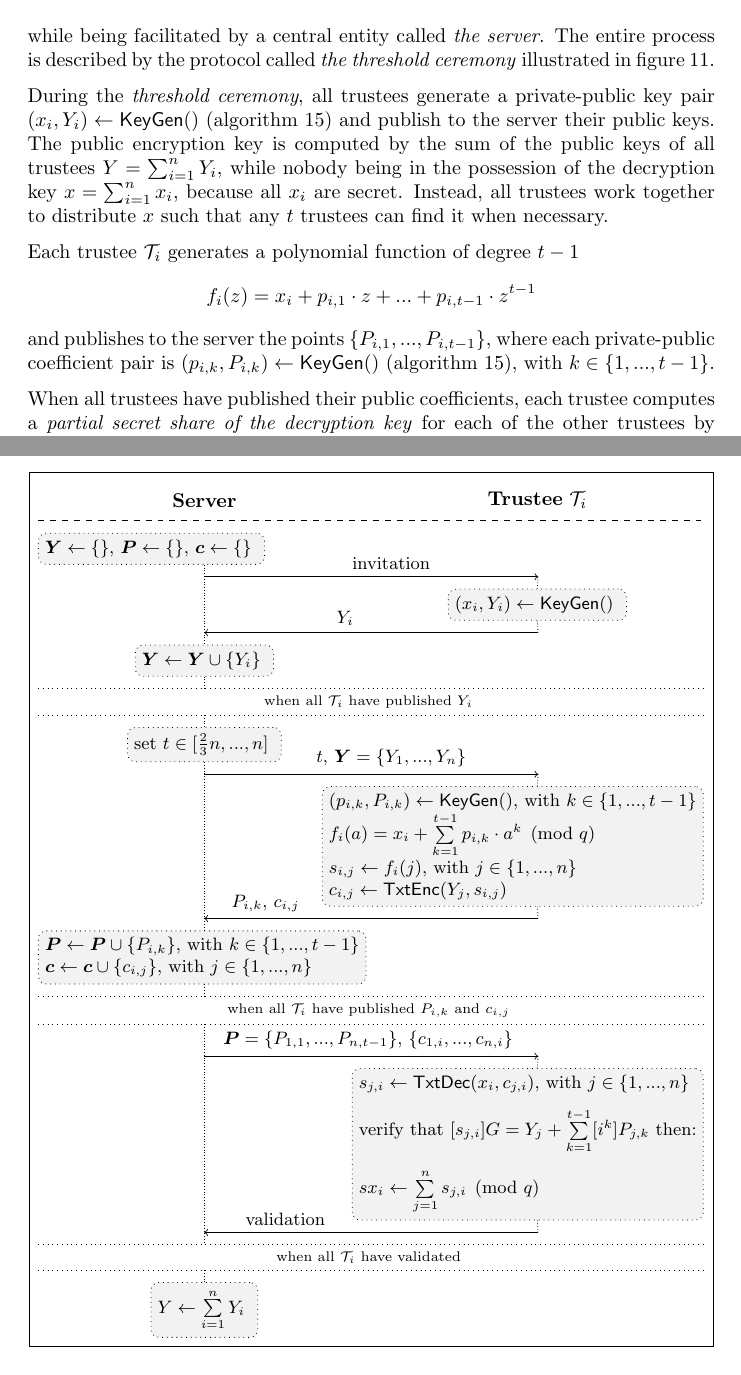
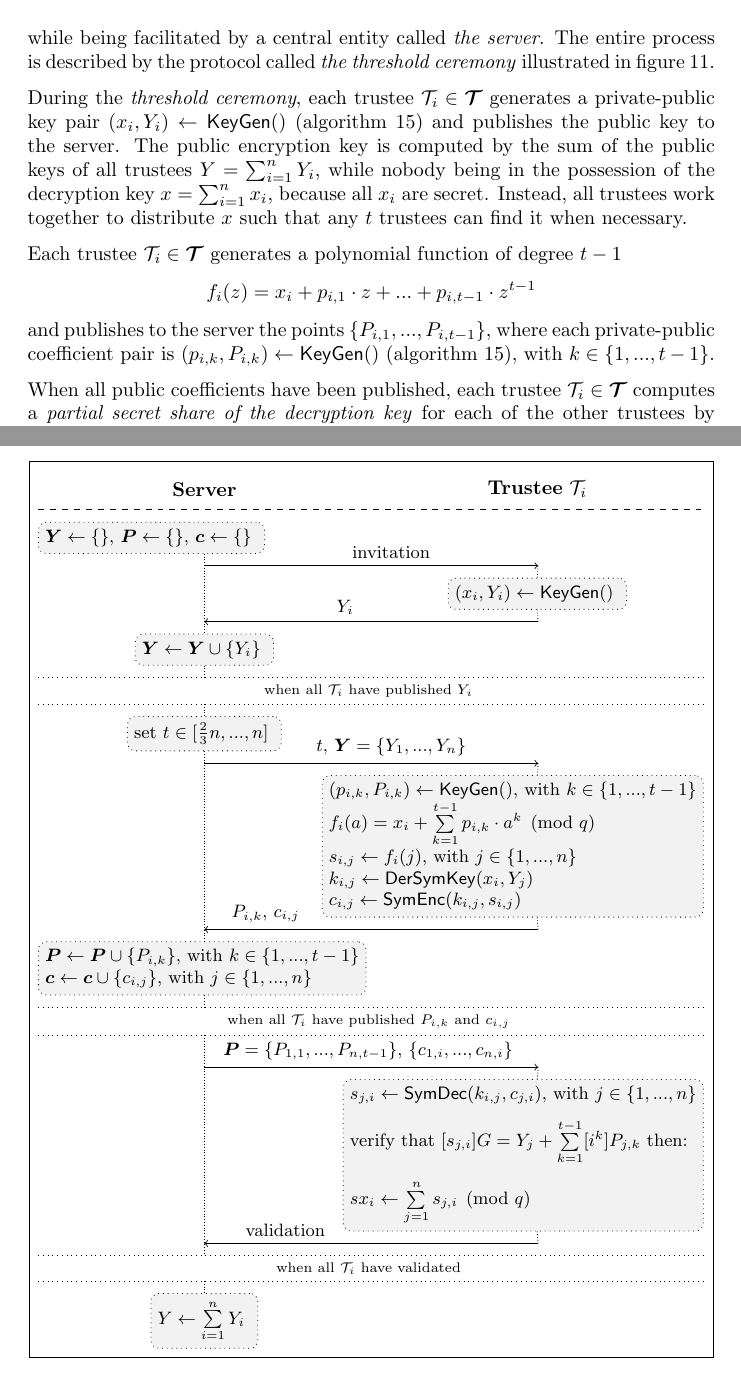
Before and after one commit to aion-dk/crypto-protocol-documentation, a LaTeX document (main.tex, which reads Backmatter/A.5 Elgamal cryptosystem.tex): two parts of pages 69 and 70 of 96, joined at a grey line, cut so that both start at the same text. Compiled offline with pdfLaTeX.

Commit message:
Updated threshold ceremony to use symmetric encryption

```diff
--- a/Backmatter/A.5 Elgamal cryptosystem.tex
+++ b/Backmatter/A.5 Elgamal cryptosystem.tex
@@ -107,13 +107,13 @@ A $t$ out of $n$ threshold cryptosystem is a homomorphic encryption scheme where
 
 The key generation process concludes with the following $(sx_1, ..., sx_n, Y)$, where $Y$ is the public encryption key and each $sx_i$ is a private share of the decryption key, one for each of the $n$ trustees. The process is performed by all trustees while being facilitated by a central entity called \textit{the server}. The entire process is described by the protocol called \textit{the threshold ceremony} illustrated in \cref{fig: threshold ceremony}.
 
-During the \textit{threshold ceremony}, all trustees generate a private-public key pair $(x_i, Y_i) \gets \mathsf{KeyGen}()$ (\cref{alg: key gen}) and publish to the server their public keys. The public encryption key is computed by the sum of the public keys of all trustees $Y = \sum_{i=1}^n Y_i$, while nobody being in the possession of the decryption key $x = \sum_{i=1}^n x_i$, because all $x_i$ are secret. Instead, all trustees work together to distribute $x$ such that any $t$ trustees can find it when necessary.
+During the \textit{threshold ceremony}, each trustee $\mathcal{T}_i \in \boldsymbol{\mathcal{T}}$ generates a private-public key pair $(x_i, Y_i) \gets \mathsf{KeyGen}()$ (\cref{alg: key gen}) and publishes the public key to the server. The public encryption key is computed by the sum of the public keys of all trustees $Y = \sum_{i=1}^n Y_i$, while nobody being in the possession of the decryption key $x = \sum_{i=1}^n x_i$, because all $x_i$ are secret. Instead, all trustees work together to distribute $x$ such that any $t$ trustees can find it when necessary.
 
-Each trustee $\mathcal{T}_i$ generates a polynomial function of degree $t-1$
+Each trustee $\mathcal{T}_i \in \boldsymbol{\mathcal{T}}$ generates a polynomial function of degree $t-1$
 \[
 f_i(z) = x_i + p_{i, 1} \cdot z + ... + p_{i, t-1} \cdot z^{t-1}
 \]
 and publishes to the server the points $\{ P_{i, 1}, ..., P_{i, t-1} \}$, where each private-public coefficient pair is $(p_{i, k}, P_{i, k}) \gets \mathsf{KeyGen}()$ (\cref{alg: key gen}), with $k \in \{ 1, ..., t-1 \}$.
 
-When all trustees have published their public coefficients, each trustee computes a \textit{partial secret share of the decryption key} for each of the other trustees by $s_{i, j} \gets f_i(j)$, and encrypts them with that specific trustee's public key $c_{i, j} \gets \mathsf{TxtEnc}(Y_j, s_{i, j})$ (\cref{alg: txt enc}). Finally, all trustees publish to the server all encrypted \textit{partial secret shares of the decryption key}.
+When all public coefficients have been published, each trustee $\mathcal{T}_i \in \boldsymbol{\mathcal{T}}$ computes a \textit{partial secret share of the decryption key} for each of the other trustees by $s_{i, j} \gets f_i(j)$, where $j \in \{ 1, ..., n \}$. Then, $\mathcal{T}_i$ encrypts each partial secret share with a key derived from the Diffie-Hellman key exchange mechanism with each of the other trustees' public keys, i.e. $c_{i, j} \gets \mathsf{SymEnc}(k_{i, j}, s_{i, j})$ (\cref{alg: sym enc}), where $k_{i, j} \gets \mathsf{DerSymKey} (x_i, Y_j)$ (\cref{alg: der sym key}). Finally, all trustees publish to the server all encrypted \textit{partial secret shares of the decryption key}.
 
@@ -170,7 +172,8 @@ The encryption algorithm of the threshold cryptosystem is identical to the algor
             $(p_{i, k}, P_{i, k}) \gets \mathsf{KeyGen}()$, with $k \in \{ 1, ..., t-1 \}$ \\
             $f_i(a) = x_i + \sum\limits_{k=1}^{t-1} p_{i, k} \cdot a^k \pmod q$ \\
             $s_{i, j} \gets f_i(j)$, with $j \in \{ 1, ..., n \}$ \\
-            $c_{i, j} \gets \mathsf{TxtEnc} (Y_j, s_{i, j})$
+            $k_{i, j} \gets \mathsf{DerSymKey} (x_i, Y_j)$ \\
+            $c_{i, j} \gets \mathsf{SymEnc} (k_{i, j}, s_{i, j})$
             };
         \node[arrow, towards_left, immediate, between={s.center}{t.center}] at (t_2.south -| s.center) (a_4) {
             $P_{i, k}$, $c_{i, j}$ \hspace{100pt}
@@ -186,7 +189,7 @@ The encryption algorithm of the threshold cryptosystem is identical to the algor
             $\boldsymbol{P} = \{ P_{1, 1}, ..., P_{n, t-1} \}$, $\{ c_{1, i}, ..., c_{n, i} \}$
             };
         \node[block, keep_right, spaced] at (a_5.south -| t.east) (t_3) {
-            $s_{j, i} \gets \mathsf{TxtDec} (x_i, c_{j, i})$, with $j \in \{ 1, ..., n \}$ \\ [7pt]
+            $s_{j, i} \gets \mathsf{SymDec} (k_{i, j}, c_{j, i})$, with $j \in \{ 1, ..., n \}$ \\ [7pt]
             verify that $[s_{j, i}]G = Y_j + \sum\limits_{k=1}^{t-1} [i^k]P_{j, k}$ then: \\ [7pt]
             $sx_i \gets \sum\limits_{j=1}^{n} s_{j, i} \pmod q$
             };
```
Also changed, not shown: Backmatter/A.5 Elgamal cryptosystem.tex (10 more changed lines).
